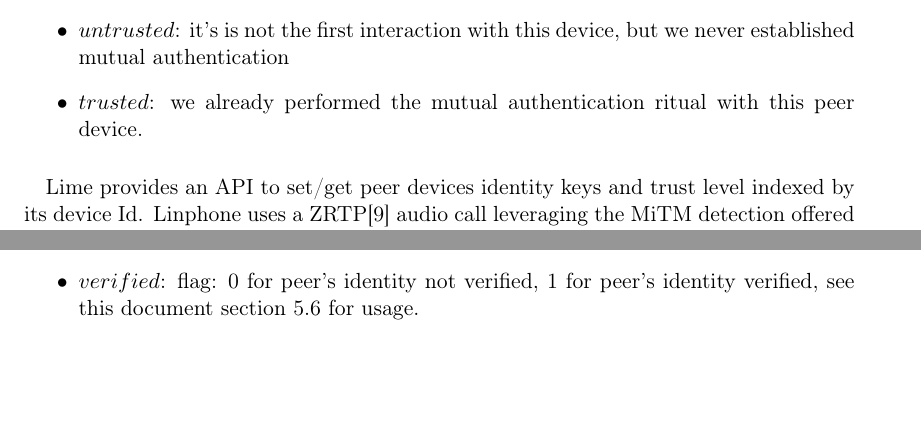
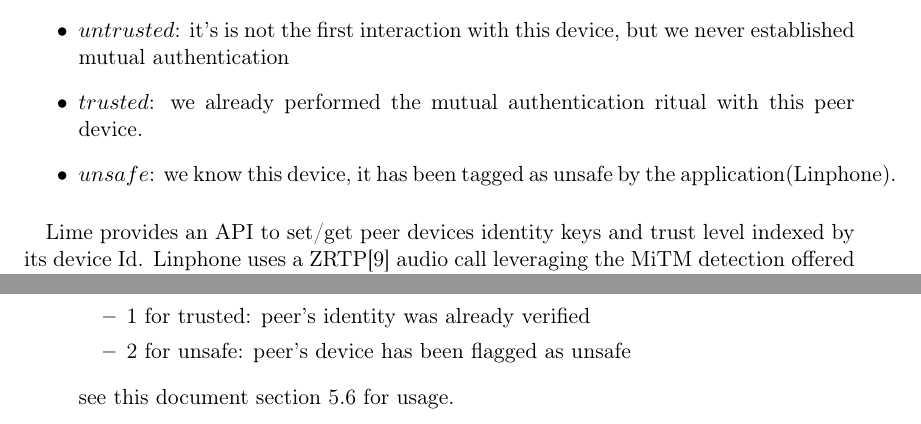
Before and after one commit to BelledonneCommunications/lime, a LaTeX document (lime.tex): two parts of pages 17 and 20 of 29 before the commit and two parts of pages 17 and 21 of 29 after it, joined at a grey line, cut so that both start at the same text, the shorter picture padded with empty space. Compiled offline with pdfLaTeX.

Commit message:
Update doc - add unsafe peer Device Status

```diff
--- a/lime.tex
+++ b/lime.tex
@@ -573,6 +573,7 @@ any session-based message encryption algorithm that meets certain conditions.}\t
       \item $unknown$: we had no information about this device in the local storage(before the last encryption or decryption), this status spots a newly encountered device and shall be clearly made available to the end user.
       \item $untrusted$: it's is not the first interaction with this device, but we never established mutual authentication
       \item $trusted$: we already performed the mutual authentication ritual with this peer device.
+      \item $unsafe$: we know this device, it has been tagged as unsafe by the application(Linphone).
    \end{itemize}
     \paragraph{}Lime provides an API to set/get peer devices identity keys and trust level indexed by its device Id. Linphone uses a ZRTP\cite{zrtp} audio call leveraging the MiTM detection offered by the ZRTP short authentication string to authenticate the peer identity key. ZRTP auxiliary secret is used to compare both parties' identity public keys in the following way:
     \begin{itemize}
@@ -679,4 +680,3 @@ any session-based message encryption algorithm that meets certain conditions.}\t
       \item $Did$: integer primary key.
       \item $DeviceId$: the peer device Id, it shall be its GRUU.
       \item $Ik$: the peer's public EdDSA identity key.
-      \item $verified$: flag: 0 for peer's identity not verified, 1 for peer's identity verified, see this document section \ref{subsec:mutualauthentication} for usage.
@@ -683,3 +686,7 @@ any session-based message encryption algorithm that meets certain conditions.}\t
+          \item 1 for trusted: peer's identity was already verified
+          \item 2 for unsafe: peer's device has been flagged as unsafe
+        \end{itemize}
+        see this document section \ref{subsec:mutualauthentication} for usage.
     \end{itemize}
 
     \subsubsection{X3DH tables}
```
Also changed, not shown: lime.pdf, lime.tex (5 more changed lines).
